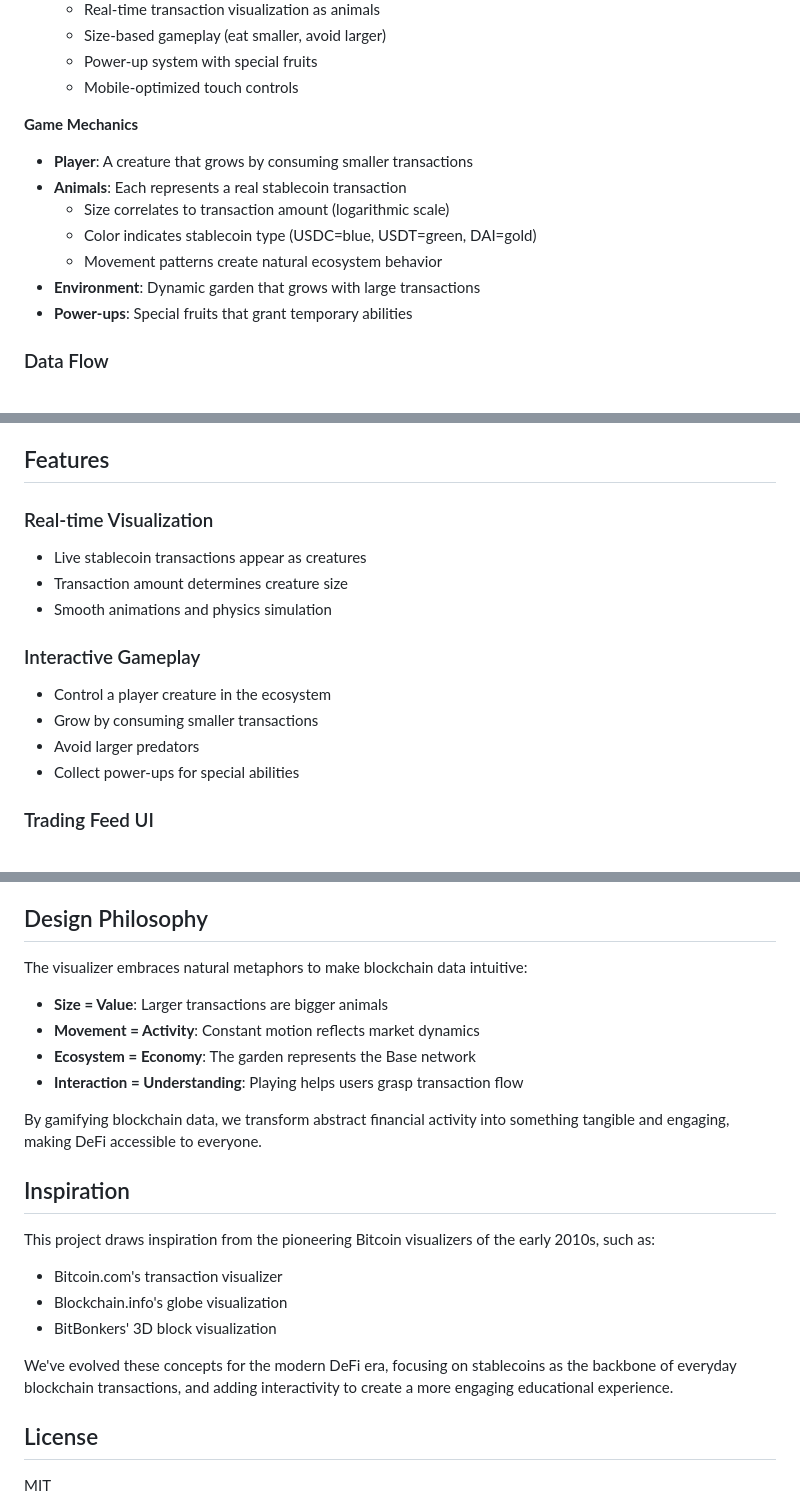
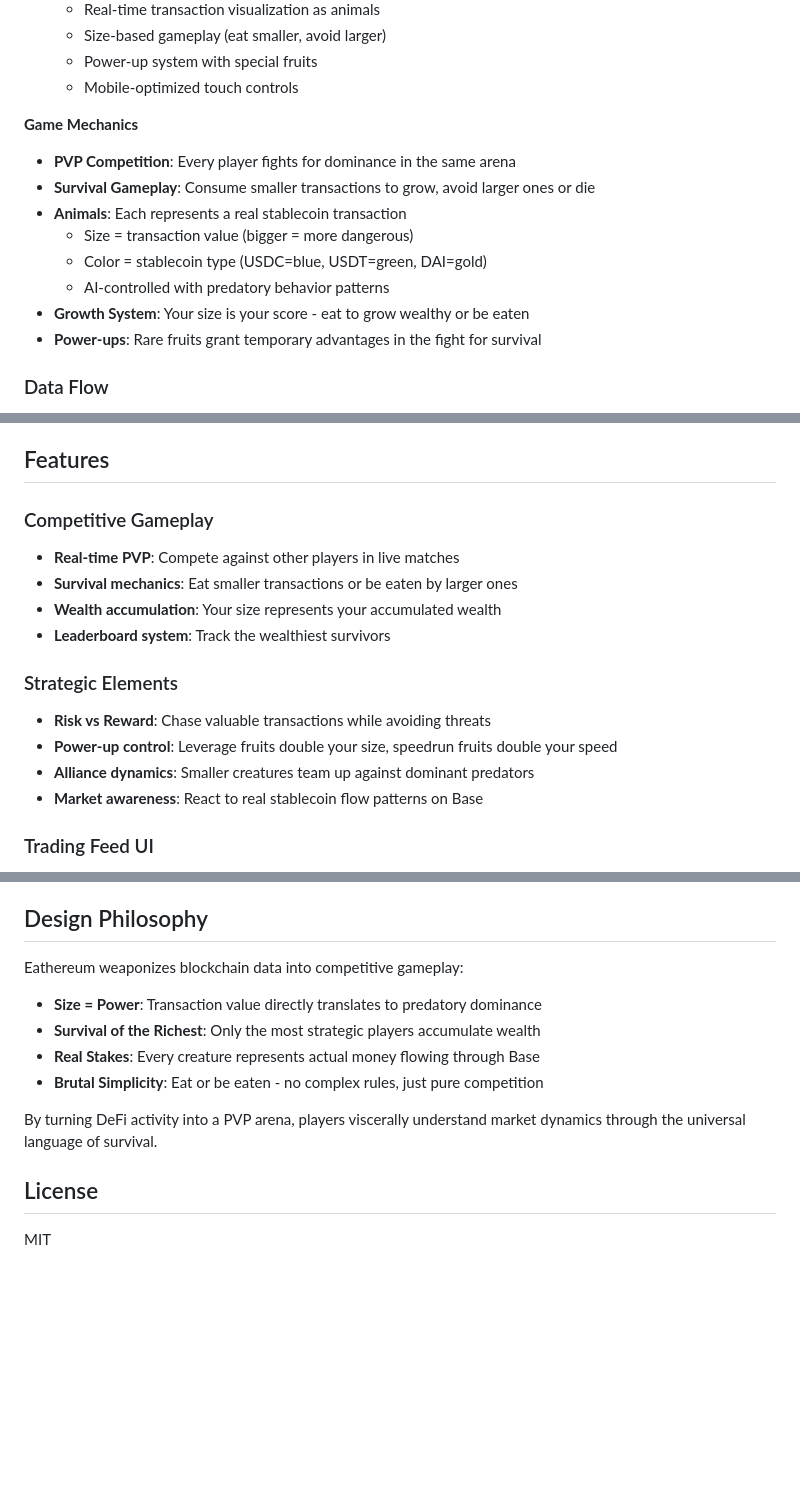
Before and after one commit to WillPapper/eathereum, a Markdown page: README.md, 3 parts joined by grey strips. GitHub-like rendering; blank space fills up the shorter version.

Commit message:
docs: Update overview parts of the README

```diff
--- a/README.md
+++ b/README.md
@@ -92,13 +90,14 @@ Where those early visualizers showed Bitcoin as abstract blocks or nodes, we've
   - Mobile-optimized touch controls
 
 **Game Mechanics**
-- **Player**: A creature that grows by consuming smaller transactions
+- **PVP Competition**: Every player fights for dominance in the same arena
+- **Survival Gameplay**: Consume smaller transactions to grow, avoid larger ones or die
 - **Animals**: Each represents a real stablecoin transaction
-  - Size correlates to transaction amount (logarithmic scale)
-  - Color indicates stablecoin type (USDC=blue, USDT=green, DAI=gold)
-  - Movement patterns create natural ecosystem behavior
-- **Environment**: Dynamic garden that grows with large transactions
-- **Power-ups**: Special fruits that grant temporary abilities
+  - Size = transaction value (bigger = more dangerous)
+  - Color = stablecoin type (USDC=blue, USDT=green, DAI=gold)
+  - AI-controlled with predatory behavior patterns
+- **Growth System**: Your size is your score - eat to grow wealthy or be eaten
+- **Power-ups**: Rare fruits grant temporary advantages in the fight for survival
 
 ### Data Flow
 
@@ -124,16 +123,17 @@ Where those early visualizers showed Bitcoin as abstract blocks or nodes, we've
 
 ## Features
 
-### Real-time Visualization
-- Live stablecoin transactions appear as creatures
-- Transaction amount determines creature size
-- Smooth animations and physics simulation
+### Competitive Gameplay
+- **Real-time PVP**: Compete against other players in live matches
+- **Survival mechanics**: Eat smaller transactions or be eaten by larger ones
+- **Wealth accumulation**: Your size represents your accumulated wealth
+- **Leaderboard system**: Track the wealthiest survivors
 
-### Interactive Gameplay
-- Control a player creature in the ecosystem
-- Grow by consuming smaller transactions
-- Avoid larger predators
-- Collect power-ups for special abilities
+### Strategic Elements
+- **Risk vs Reward**: Chase valuable transactions while avoiding threats
+- **Power-up control**: Leverage fruits double your size, speedrun fruits double your speed
+- **Alliance dynamics**: Smaller creatures team up against dominant predators
+- **Market awareness**: React to real stablecoin flow patterns on Base
 
 ### Trading Feed UI
 - Live transaction ticker showing incoming transfers
@@ -148,22 +148,13 @@ Where those early visualizers showed Bitcoin as abstract blocks or nodes, we've
 
 ## Design Philosophy
 
-The visualizer embraces natural metaphors to make blockchain data intuitive:
-- **Size = Value**: Larger transactions are bigger animals
-- **Movement = Activity**: Constant motion reflects market dynamics
-- **Ecosystem = Economy**: The garden represents the Base network
-- **Interaction = Understanding**: Playing helps users grasp transaction flow
+Eathereum weaponizes blockchain data into competitive gameplay:
+- **Size = Power**: Transaction value directly translates to predatory dominance
+- **Survival of the Richest**: Only the most strategic players accumulate wealth
+- **Real Stakes**: Every creature represents actual money flowing through Base
+- **Brutal Simplicity**: Eat or be eaten - no complex rules, just pure competition
 
-By gamifying blockchain data, we transform abstract financial activity into something tangible and engaging, making DeFi accessible to everyone.
-
-## Inspiration
-
-This project draws inspiration from the pioneering Bitcoin visualizers of the early 2010s, such as:
-- Bitcoin.com's transaction visualizer
-- Blockchain.info's globe visualization
-- BitBonkers' 3D block visualization
-
-We've evolved these concepts for the modern DeFi era, focusing on stablecoins as the backbone of everyday blockchain transactions, and adding interactivity to create a more engaging educational experience.
+By turning DeFi activity into a PVP arena, players viscerally understand market dynamics through the universal language of survival.
 
 ## License
 
```
Also changed, not shown: other parts of README.md (+4 -6 lines).
